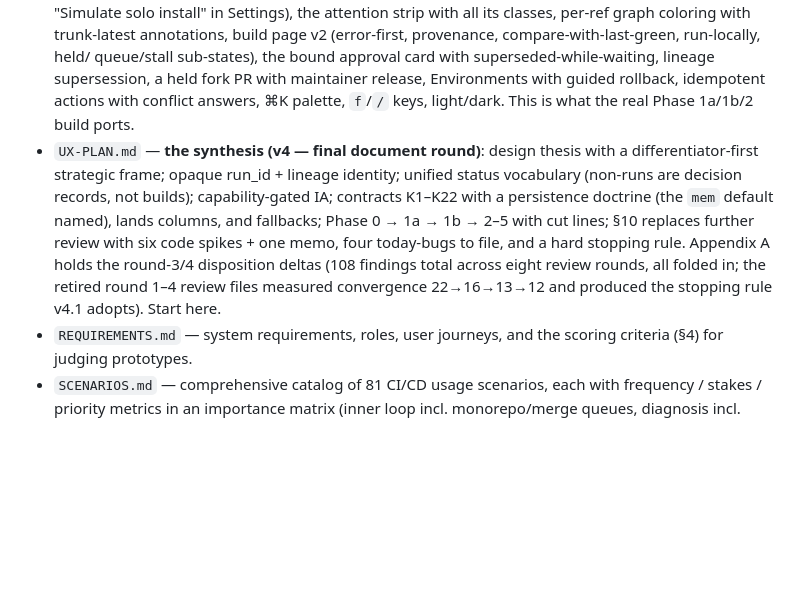
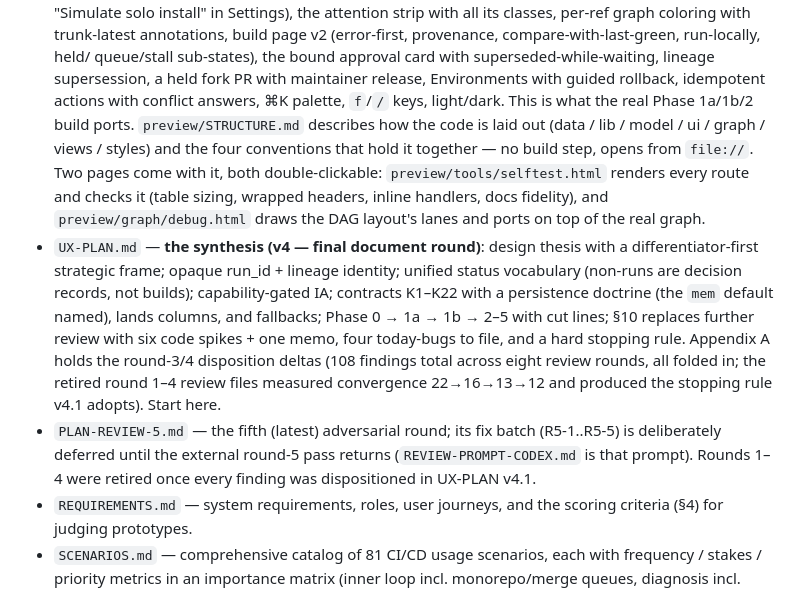
Before and after one commit to egonelbre/pikoci-ux-prototype, a Markdown page: README.md, the part around the change. Rendered like a GitHub page; blank space fills up the shorter version.

```diff
--- a/README.md
+++ b/README.md
@@ -14,7 +14,13 @@ goal is to compare information architecture and flows, then pick a direction.
   superseded-while-waiting, lineage supersession, a held fork PR with
   maintainer release, Environments with guided rollback, idempotent actions
   with conflict answers, ⌘K palette, `f`/`/` keys, light/dark. This is what
-  the real Phase 1a/1b/2 build ports.
+  the real Phase 1a/1b/2 build ports. `preview/STRUCTURE.md` describes how the
+  code is laid out (data / lib / model / ui / graph / views / styles) and the
+  four conventions that hold it together — no build step, opens from `file://`.
+  Two pages come with it, both double-clickable: `preview/tools/selftest.html`
+  renders every route and checks it (table sizing, wrapped headers, inline
+  handlers, docs fidelity), and `preview/graph/debug.html` draws the DAG
+  layout's lanes and ports on top of the real graph.
 - `UX-PLAN.md` — **the synthesis (v4 — final document round)**: design
   thesis with a differentiator-first strategic frame; opaque run_id +
   lineage identity; unified status vocabulary (non-runs are decision
@@ -26,6 +32,11 @@ goal is to compare information architecture and flows, then pick a direction.
   (108 findings total across eight review rounds, all folded in; the
   retired round 1–4 review files measured convergence 22→16→13→12 and
   produced the stopping rule v4.1 adopts). Start here.
+- `PLAN-REVIEW-5.md` — the fifth (latest) adversarial round; its fix
+  batch (R5-1..R5-5) is deliberately deferred until the external
+  round-5 pass returns (`REVIEW-PROMPT-CODEX.md` is that prompt).
+  Rounds 1–4 were retired once every finding was dispositioned in
+  UX-PLAN v4.1.
 - `REQUIREMENTS.md` — system requirements, roles, user journeys, and the scoring
   criteria (§4) for judging prototypes.
 - `SCENARIOS.md` — comprehensive catalog of 81 CI/CD usage scenarios, each
```
Also changed, not shown: preview/STRUCTURE.md (+157 -243 lines).
